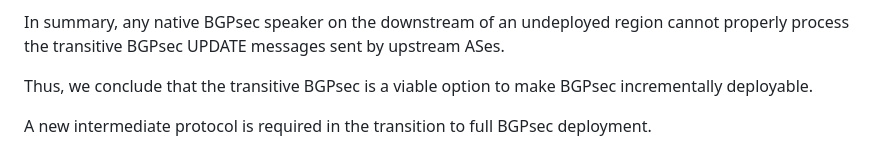
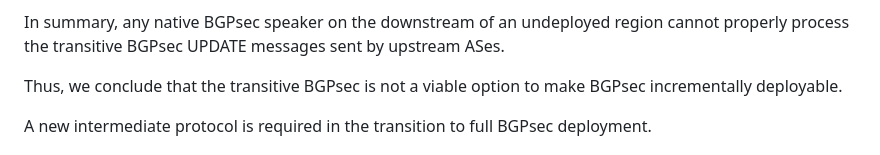
Before and after one commit to FCBGP/FCBGP-BGPsec-Transition, a Markdown page: draft-wang-sidrops-bgpsec-transition.md, the part around the change. GitHub-like rendering.

Commit message:
update: not viable

```diff
--- a/draft-wang-sidrops-bgpsec-transition.md
+++ b/draft-wang-sidrops-bgpsec-transition.md
@@ -144,7 +144,7 @@ AS F receives this transitive BGPsec UPDATE message from AS E. Because AS F depl
 
 In summary, any native BGPsec speaker on the downstream of an undeployed region cannot properly process the transitive BGPsec UPDATE messages sent by upstream ASes.
 
-Thus, we conclude that the transitive BGPsec is a viable option to make BGPsec incrementally deployable.
+Thus, we conclude that the transitive BGPsec is not a viable option to make BGPsec incrementally deployable.
 
 A new intermediate protocol is required in the transition to full BGPsec deployment.
 
```
